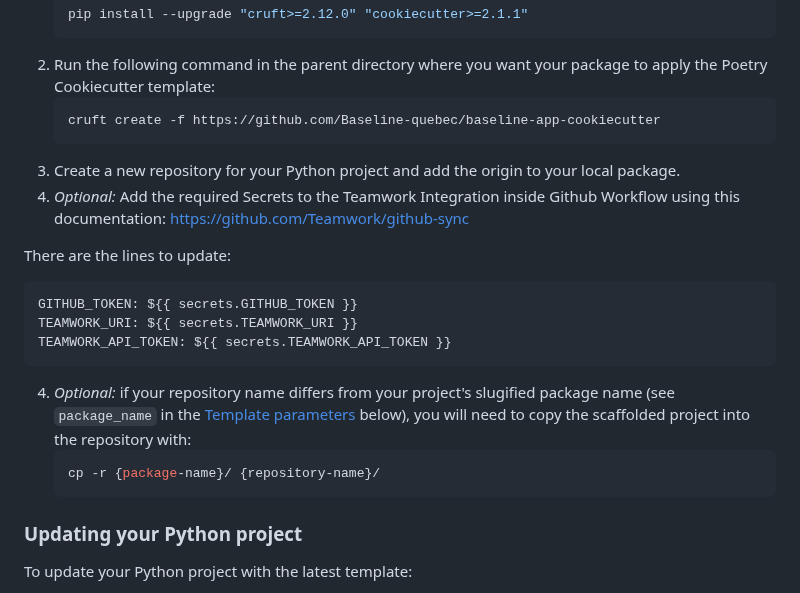
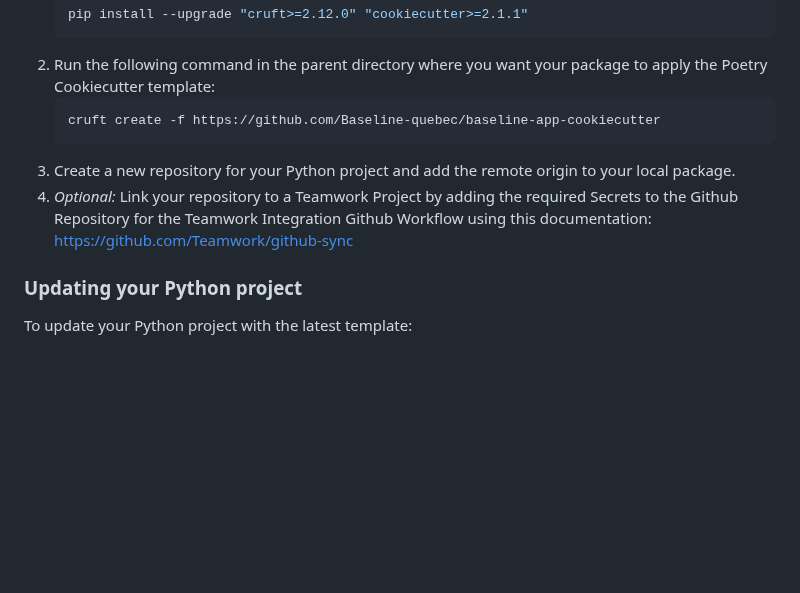
Before and after one commit to superlinear-ai/poetry-cookiecutter, a Markdown page: README.md, the part around the change. Drawn GitHub-style; blank space fills up the shorter version.

````diff
--- a/README.md
+++ b/README.md
@@ -42,21 +42,8 @@ To create a new Python project with this template:
    ```sh
    cruft create -f https://github.com/Baseline-quebec/baseline-app-cookiecutter
    ```
-3. Create a new repository for your Python project and add the origin to your local package.
-4. _Optional:_ Add the required Secrets to the Teamwork Integration inside Github Workflow using this documentation: https://github.com/Teamwork/github-sync
-
-There are the lines to update:
-
-```yaml
-GITHUB_TOKEN: ${{ secrets.GITHUB_TOKEN }}
-TEAMWORK_URI: ${{ secrets.TEAMWORK_URI }}
-TEAMWORK_API_TOKEN: ${{ secrets.TEAMWORK_API_TOKEN }}
-```
-
-4. _Optional:_ if your repository name differs from your project's slugified package name (see `package_name` in the [Template parameters](https://github.com/radix-ai/poetry-cookiecutter#-template-parameters) below), you will need to copy the scaffolded project into the repository with:
-   ```sh
-   cp -r {package-name}/ {repository-name}/
-   ```
+3. Create a new repository for your Python project and add the remote origin to your local package.
+4. _Optional:_ Link your repository to a Teamwork Project by adding the required Secrets to the Github Repository for the Teamwork Integration Github Workflow using this documentation: https://github.com/Teamwork/github-sync
 
 ### Updating your Python project
 
````
